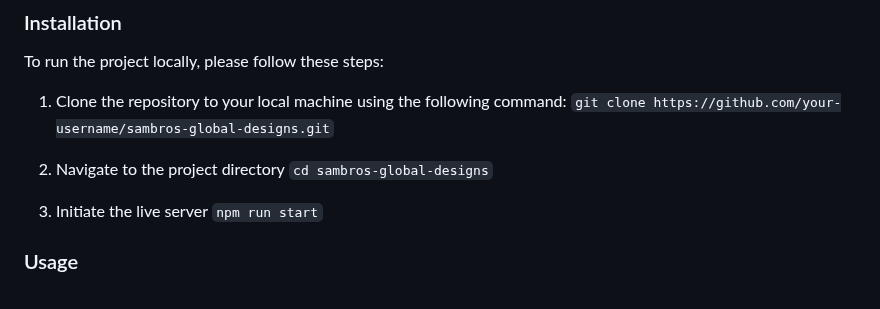
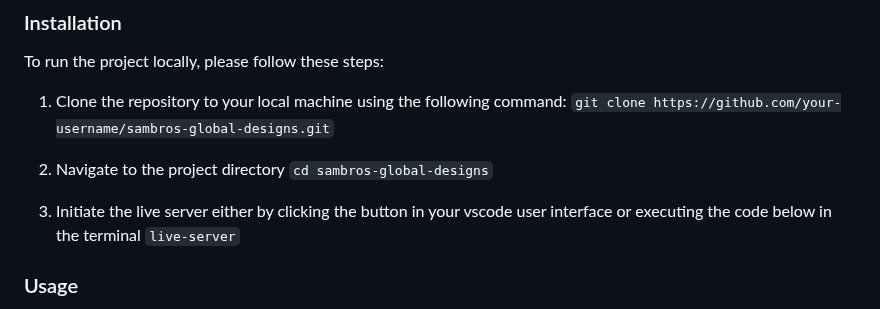
Before and after one commit to abdullah43577/SambrosGlobal-LP, a Markdown page: README.md, the part around the change. Rendered like a GitHub page.

```diff
--- a/README.md
+++ b/README.md
@@ -35,8 +35,8 @@ To run the project locally, please follow these steps:
 2.  Navigate to the project directory
     `cd sambros-global-designs`
 
-3.  Initiate the live server
-    `npm run start`
+3.  Initiate the live server either by clicking the button in your vscode user interface or executing the code below in the terminal
+    `live-server`
 
 ### Usage
 
```
